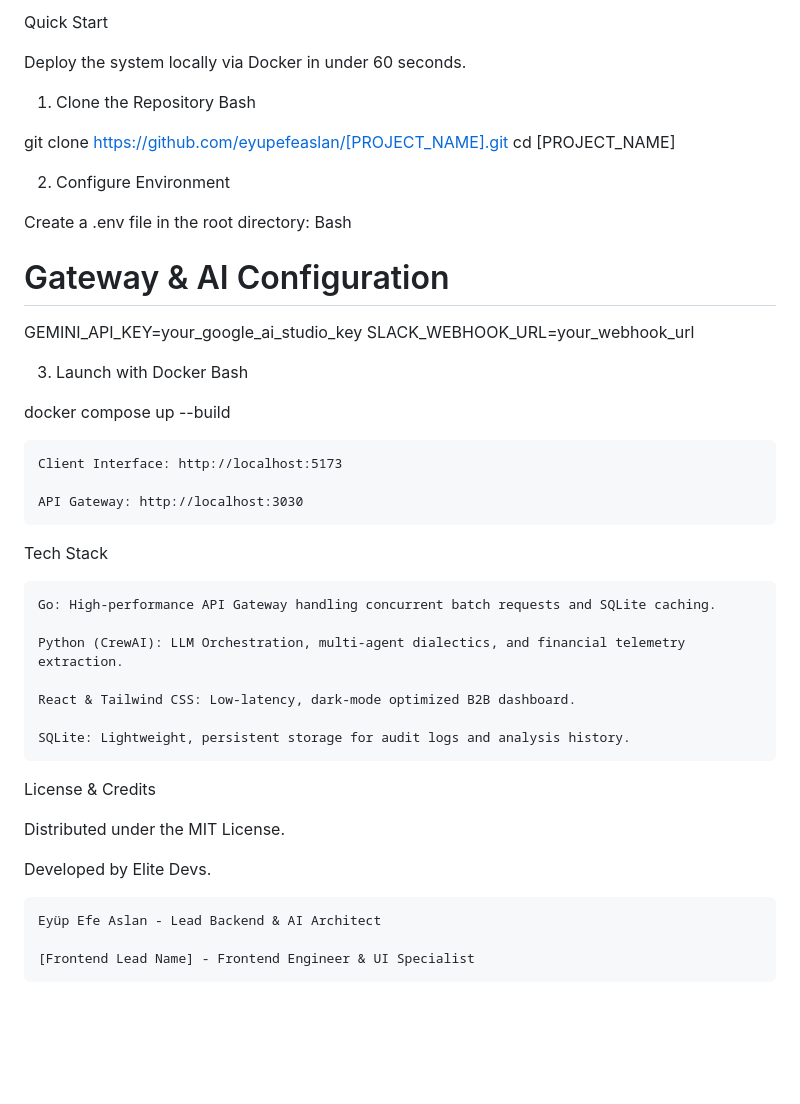
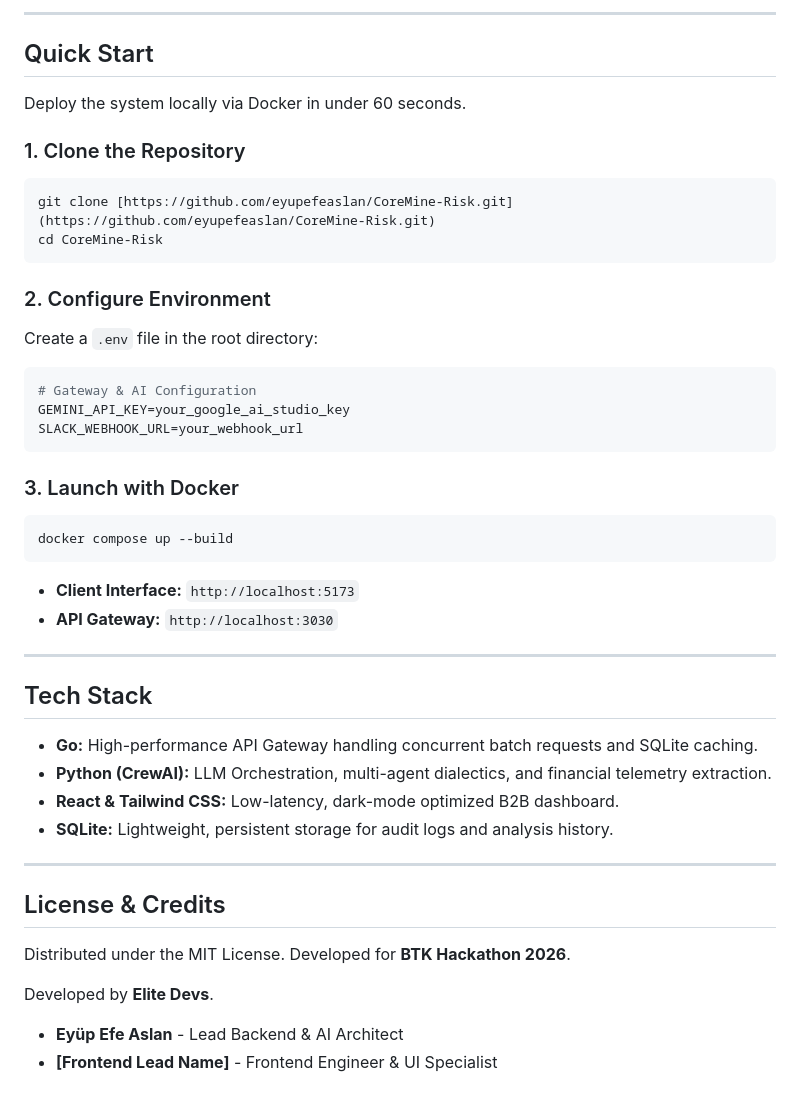
Before and after one commit to EyupEfeAslan2/hm_mobil_app_2, a Markdown page: README.md, the part around one of its changes. Rendered like a GitHub page; blank space fills up the shorter version.

````diff
--- a/README.md
+++ b/README.md
@@ -80,47 +87,46 @@ graph TD
 
-Quick Start
+---
+
+## Quick Start
 
 Deploy the system locally via Docker in under 60 seconds.
-1. Clone the Repository
-Bash
 
-git clone https://github.com/eyupefeaslan/[PROJECT_NAME].git
-cd [PROJECT_NAME]
+### 1. Clone the Repository
+```bash
+git clone [https://github.com/eyupefeaslan/CoreMine-Risk.git](https://github.com/eyupefeaslan/CoreMine-Risk.git)
+cd CoreMine-Risk
+```
 
-2. Configure Environment
-
-Create a .env file in the root directory:
-Bash
-
+### 2. Configure Environment
+Create a `.env` file in the root directory:
+```bash
 # Gateway & AI Configuration
 GEMINI_API_KEY=your_google_ai_studio_key
 SLACK_WEBHOOK_URL=your_webhook_url
+```
 
-3. Launch with Docker
-Bash
+### 3. Launch with Docker
+```bash
+docker compose up --build
+```
+* **Client Interface:** `http://localhost:5173`
+* **API Gateway:** `http://localhost:3030`
 
-docker compose up --build
+---
 
-    Client Interface: http://localhost:5173
+## Tech Stack
 
-    API Gateway: http://localhost:3030
+* **Go:** High-performance API Gateway handling concurrent batch requests and SQLite caching.
+* **Python (CrewAI):** LLM Orchestration, multi-agent dialectics, and financial telemetry extraction.
+* **React & Tailwind CSS:** Low-latency, dark-mode optimized B2B dashboard.
+* **SQLite:** Lightweight, persistent storage for audit logs and analysis history.
 
-Tech Stack
+---
 
-    Go: High-performance API Gateway handling concurrent batch requests and SQLite caching.
+## License & Credits
 
-    Python (CrewAI): LLM Orchestration, multi-agent dialectics, and financial telemetry extraction.
+Distributed under the MIT License. Developed for **BTK Hackathon 2026**.
 
-    React & Tailwind CSS: Low-latency, dark-mode optimized B2B dashboard.
-
-    SQLite: Lightweight, persistent storage for audit logs and analysis history.
-
-License & Credits
-
-Distributed under the MIT License.
-
-Developed by Elite Devs.
-
-    Eyüp Efe Aslan - Lead Backend & AI Architect
-
-    [Frontend Lead Name] - Frontend Engineer & UI Specialist
+Developed by **Elite Devs**.
+* **Eyüp Efe Aslan** - Lead Backend & AI Architect
+* **[Frontend Lead Name]** - Frontend Engineer & UI Specialist
````
Also changed, not shown: other parts of README.md (+53 -46 lines).
